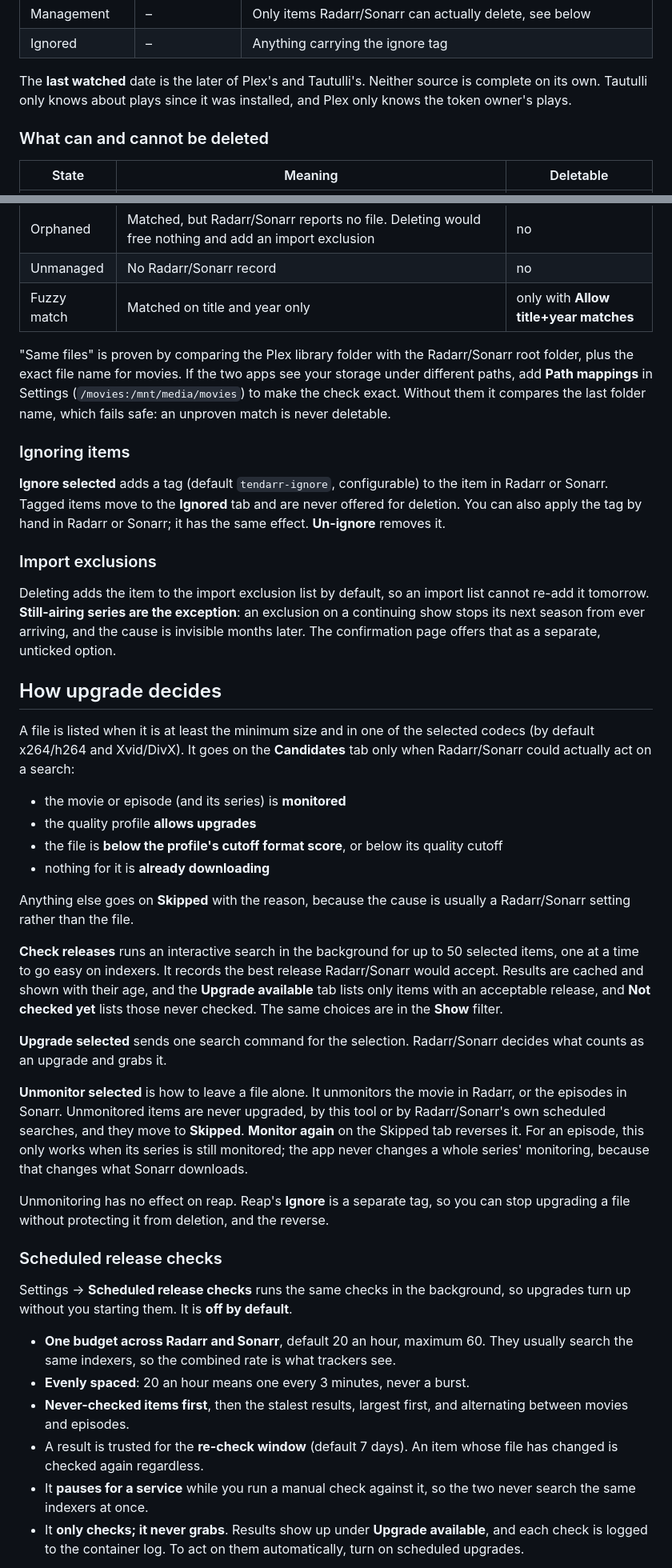
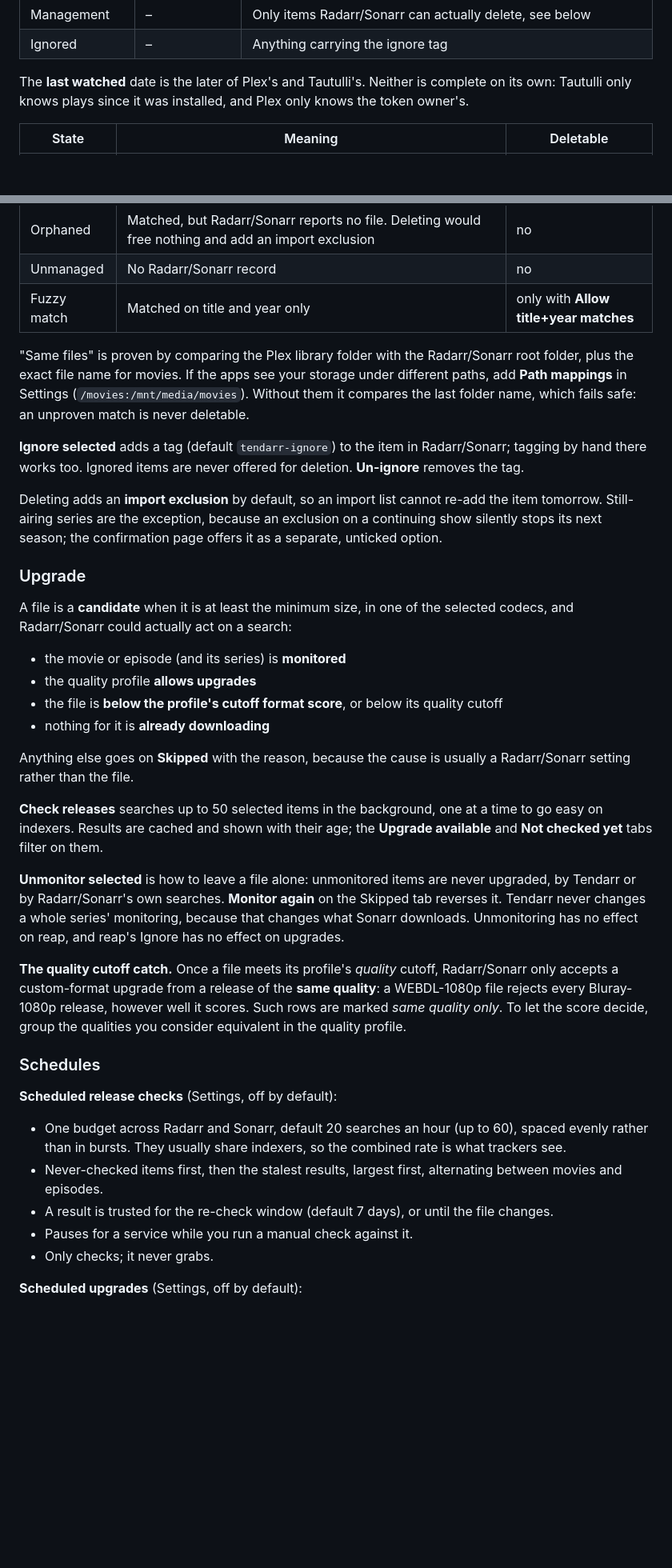
Before and after one commit to seanhamlin/tendarr, a Markdown page: README.md, 2 parts joined by grey strips. Shown: that part at 80% size. GitHub-like rendering; blank space fills up the shorter version.

```diff
--- a/README.md
+++ b/README.md
@@ -113,11 +176,9 @@ tampered form cannot delete something it should not.
 | Management | – | Only items Radarr/Sonarr can actually delete, see below |
 | Ignored | – | Anything carrying the ignore tag |
 
-The **last watched** date is the later of Plex's and Tautulli's. Neither source
-is complete on its own. Tautulli only knows about plays since it was installed,
-and Plex only knows the token owner's plays.
-
-### What can and cannot be deleted
+The **last watched** date is the later of Plex's and Tautulli's. Neither is
+complete on its own: Tautulli only knows plays since it was installed, and Plex
+only knows the token owner's.
 
 | State | Meaning | Deletable |
 |---|---|---|
@@ -128,31 +189,24 @@ and Plex only knows the token owner's plays.
 | Fuzzy match | Matched on title and year only | only with **Allow title+year matches** |
 
 "Same files" is proven by comparing the Plex library folder with the Radarr/Sonarr
-root folder, plus the exact file name for movies. If the two apps see your storage
+root folder, plus the exact file name for movies. If the apps see your storage
 under different paths, add **Path mappings** in Settings
-(`/movies:/mnt/media/movies`) to make the check exact. Without them it compares the
-last folder name, which fails safe: an unproven match is never deletable.
+(`/movies:/mnt/media/movies`). Without them it compares the last folder name, which
+fails safe: an unproven match is never deletable.
 
-### Ignoring items
+**Ignore selected** adds a tag (default `tendarr-ignore`) to the item in
+Radarr/Sonarr; tagging by hand there works too. Ignored items are never offered for
+deletion. **Un-ignore** removes the tag.
 
-**Ignore selected** adds a tag (default `tendarr-ignore`, configurable)
-to the item in Radarr or Sonarr. Tagged items move to the **Ignored** tab and are
-never offered for deletion. You can also apply the tag by hand in Radarr or
-Sonarr; it has the same effect. **Un-ignore** removes it.
+Deleting adds an **import exclusion** by default, so an import list cannot re-add
+the item tomorrow. Still-airing series are the exception, because an exclusion on a
+continuing show silently stops its next season; the confirmation page offers it as
+a separate, unticked option.
 
-### Import exclusions
+### Upgrade
 
-Deleting adds the item to the import exclusion list by default, so an import list
-cannot re-add it tomorrow. **Still-airing series are the exception**: an
-exclusion on a continuing show stops its next season from ever arriving, and the
-cause is invisible months later. The confirmation page offers that as a separate,
-unticked option.
-
-## How upgrade decides
-
-A file is listed when it is at least the minimum size and in one of the selected
-codecs (by default x264/h264 and Xvid/DivX). It goes on the **Candidates** tab
-only when Radarr/Sonarr could actually act on a search:
+A file is a **candidate** when it is at least the minimum size, in one of the
+selected codecs, and Radarr/Sonarr could actually act on a search:
 
 - the movie or episode (and its series) is **monitored**
 - the quality profile **allows upgrades**
@@ -163,39 +217,35 @@ only when Radarr/Sonarr could actually act on a search:
 Anything else goes on **Skipped** with the reason, because the cause is usually a
 Radarr/Sonarr setting rather than the file.
 
-**Check releases** runs an interactive search in the background for up to 50
-selected items, one at a time to go easy on indexers. It records the best release
-Radarr/Sonarr would accept. Results are cached and shown with their age, and the
-**Upgrade available** tab lists only items with an acceptable release, and **Not checked yet** lists those never checked. The same choices are in the **Show** filter.
+**Check releases** searches up to 50 selected items in the background, one at a
+time to go easy on indexers. Results are cached and shown with their age; the
+**Upgrade available** and **Not checked yet** tabs filter on them.
 
-**Upgrade selected** sends one search command for the selection. Radarr/Sonarr
-decides what counts as an upgrade and grabs it.
+**Unmonitor selected** is how to leave a file alone: unmonitored items are never
+upgraded, by Tendarr or by Radarr/Sonarr's own searches. **Monitor again** on the
+Skipped tab reverses it. Tendarr never changes a whole series' monitoring, because
+that changes what Sonarr downloads. Unmonitoring has no effect on reap, and reap's
+Ignore has no effect on upgrades.
 
-**Unmonitor selected** is how to leave a file alone. It unmonitors the movie in
-Radarr, or the episodes in Sonarr. Unmonitored items are never upgraded, by this
-tool or by Radarr/Sonarr's own scheduled searches, and they move to **Skipped**.
-**Monitor again** on the Skipped tab reverses it. For an episode, this only works
-when its series is still monitored; the app never changes a whole series'
-monitoring, because that changes what Sonarr downloads.
+**The quality cutoff catch.** Once a file meets its profile's *quality* cutoff,
+Radarr/Sonarr only accepts a custom-format upgrade from a release of the **same
+quality**: a WEBDL-1080p file rejects every Bluray-1080p release, however well it
+scores. Such rows are marked *same quality only*. To let the score decide, group
+the qualities you consider equivalent in the quality profile.
 
-Unmonitoring has no effect on reap. Reap's **Ignore** is a separate tag, so you can
-stop upgrading a file without protecting it from deletion, and the reverse.
+### Schedules
 
-### Scheduled release checks
+**Scheduled release checks** (Settings, off by default):
 
-Settings → **Scheduled release checks** runs the same checks in the background,
-so upgrades turn up without you starting them. It is **off by default**.
+- One budget across Radarr and Sonarr, default 20 searches an hour (up to 60),
+  spaced evenly rather than in bursts. They usually share indexers, so the combined
+  rate is what trackers see.
+- Never-checked items first, then the stalest results, largest first, alternating
+  between movies and episodes.
+- A result is trusted for the re-check window (default 7 days), or until the file
+  changes.
+- Pauses for a service while you run a manual check against it.
+- Only checks; it never grabs.
 
-- **One budget across Radarr and Sonarr**, default 20 an hour, maximum 60. They
-  usually search the same indexers, so the combined rate is what trackers see.
-- **Evenly spaced**: 20 an hour means one every 3 minutes, never a burst.
-- **Never-checked items first**, then the stalest results, largest first, and
-  alternating between movies and episodes.
-- A result is trusted for the **re-check window** (default 7 days). An item whose
-  file has changed is checked again regardless.
-- It **pauses for a service** while you run a manual check against it, so the two
-  never search the same indexers at once.
-- It **only checks; it never grabs**. Results show up under **Upgrade available**,
-  and each check is logged to the container log. To act on them automatically,
-  turn on scheduled upgrades.
+**Scheduled upgrades** (Settings, off by default):
 
```
Also changed, not shown: other parts of README.md (+182 -136 lines), assets/screenshots/overview-dark.png (added), assets/screenshots/overview-light.png (added), assets/screenshots/reap-dark.png (added), assets/screenshots/reap-light.png (added), assets/screenshots/upgrade-dark.png (added), assets/screenshots/upgrade-light.png (added), 1 other file.
